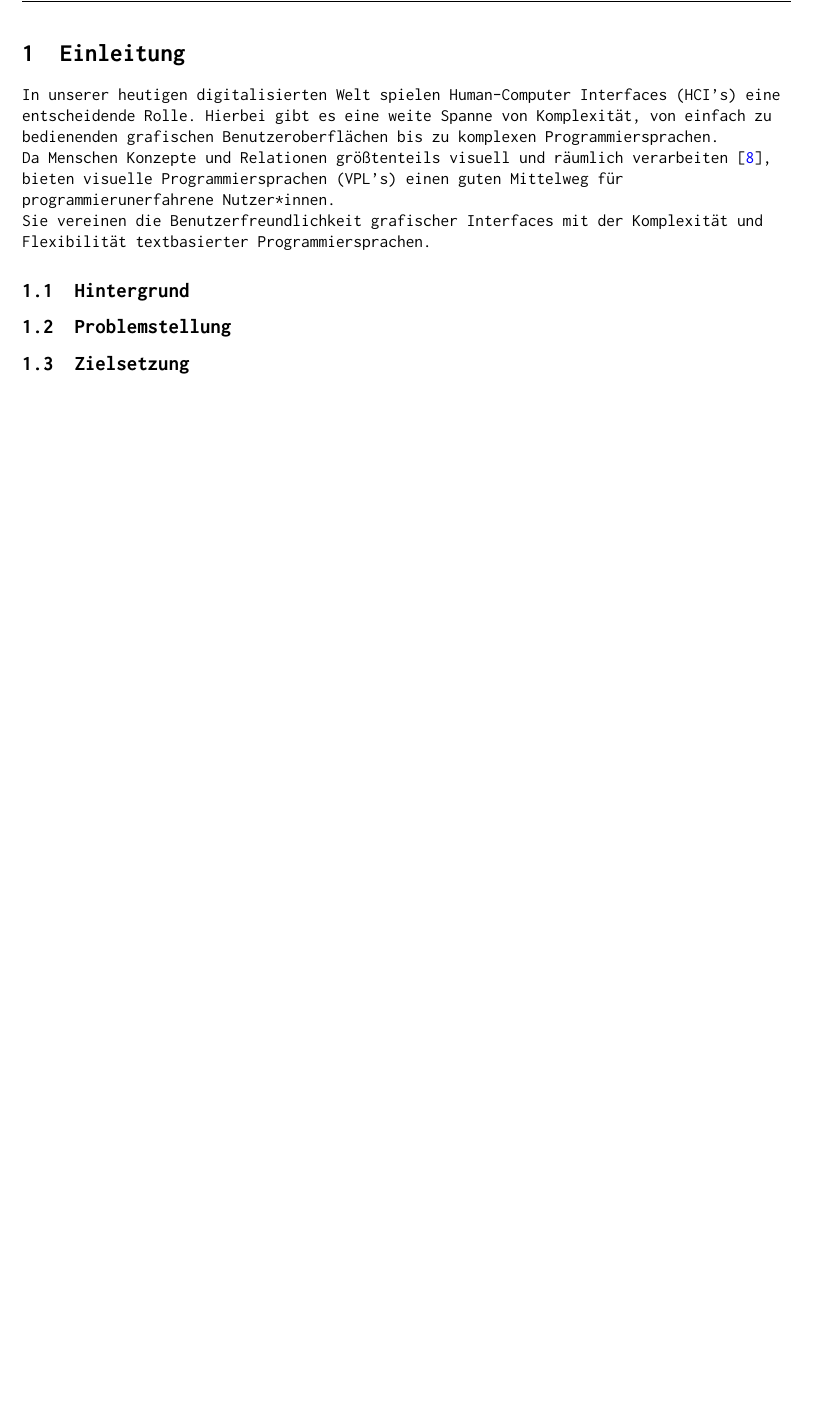
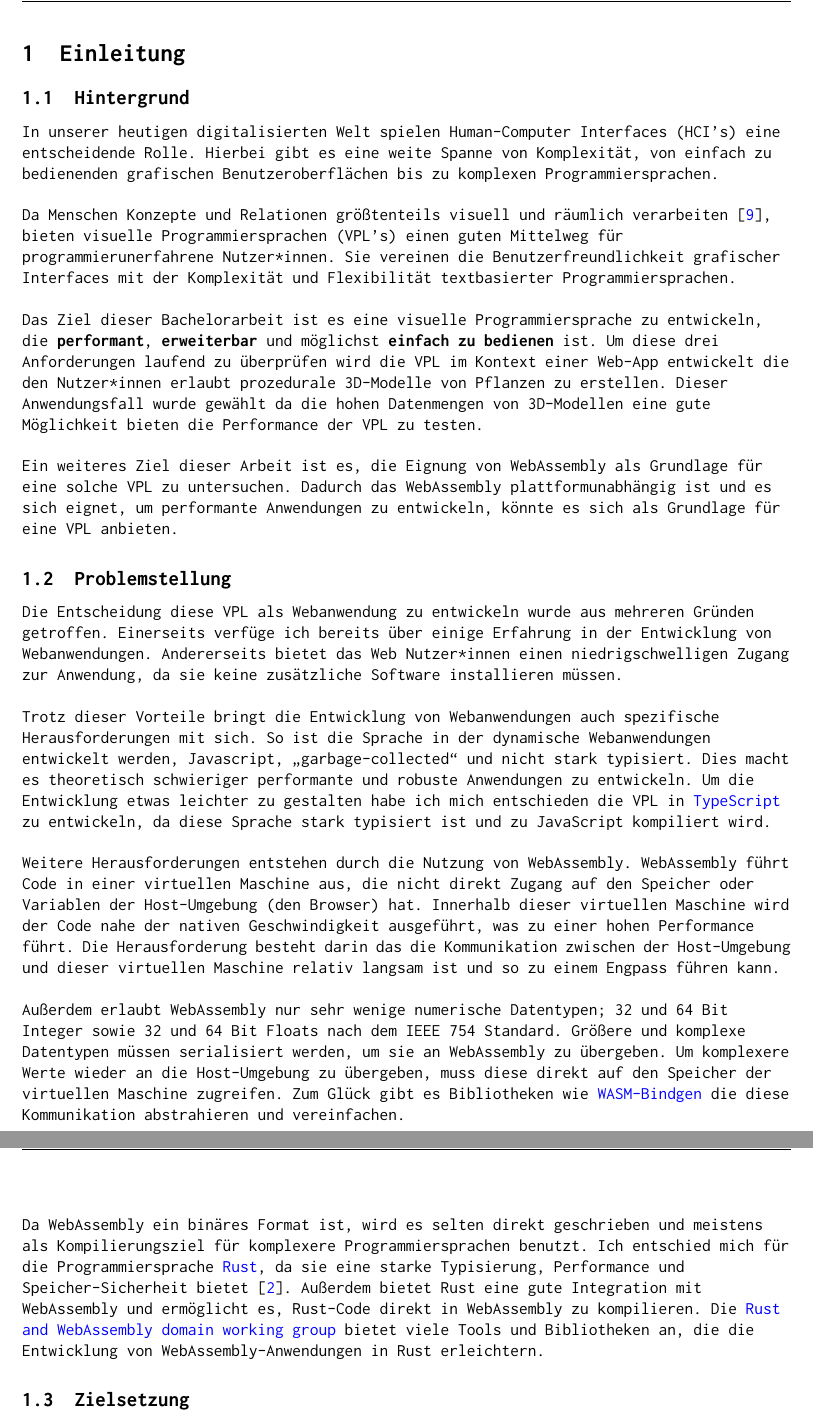
Before and after one commit to jim-fx/bachelor, a LaTeX document (bachelor.tex): part of page 4 of 15 before the commit and two parts of pages 4 and 5 of 16 after it, the two joined at a grey line, cut so that both start at the same text, the shorter picture padded with empty space. Compiled offline with pdfLaTeX.

Commit message:
feat: add problemstellung

```diff
--- a/bachelor.tex
+++ b/bachelor.tex
@@ -25,15 +25,53 @@
 \pagebreak
 
 \section{Einleitung}
+
+\subsection{Hintergrund}
 In unserer heutigen digitalisierten Welt spielen Human-Computer Interfaces (HCI's) eine entscheidende Rolle.
 Hierbei gibt es eine weite Spanne von Komplexität, von einfach zu bedienenden grafischen Benutzeroberflächen bis zu komplexen Programmiersprachen.
+\linebreak
+\linebreak
+Da Menschen Konzepte und Relationen größtenteils visuell und räumlich verarbeiten \cite{smith1975pygmalion}, bieten visuelle Programmiersprachen (VPL's) einen guten Mittelweg für programmierunerfahrene Nutzer*innen.
+Sie vereinen die Benutzerfreundlichkeit grafischer Interfaces mit der Komplexität und Flexibilität textbasierter Programmiersprachen.
+\linebreak
+\linebreak
+Das Ziel dieser Bachelorarbeit ist es eine visuelle Programmiersprache zu entwickeln, die \textbf{performant}, \textbf{erweiterbar} und möglichst \textbf{einfach zu bedienen} ist.
+Um diese drei Anforderungen laufend zu überprüfen wird die VPL im Kontext einer Web-App entwickelt die den Nutzer*innen erlaubt prozedurale 3D-Modelle von Pflanzen zu erstellen.
+Dieser Anwendungsfall wurde gewählt da die hohen Datenmengen von 3D-Modellen eine gute Möglichkeit bieten die Performance der VPL zu testen.
+\linebreak
+\linebreak
+Ein weiteres Ziel dieser Arbeit ist es, die Eignung von WebAssembly als Grundlage für eine solche VPL zu untersuchen.
+Dadurch das WebAssembly plattformunabhängig ist und es sich eignet, um performante Anwendungen zu entwickeln, könnte es sich als Grundlage für eine VPL anbieten.
 
-Da Menschen Konzepte und Relationen größtenteils visuell und räumlich verarbeiten \cite{smith1975pygmalion}, bieten visuelle Programmiersprachen (VPL's) einen guten Mittelweg für programmierunerfahrene Nutzer*innen.
+\subsection{Problemstellung}
 
-Sie vereinen die Benutzerfreundlichkeit grafischer Interfaces mit der Komplexität und Flexibilität textbasierter Programmiersprachen.
-
-\subsection{Hintergrund}
-\subsection{Problemstellung}
+Die Entscheidung diese VPL als Webanwendung zu entwickeln wurde aus mehreren Gründen getroffen.
+Einerseits verfüge ich bereits über einige Erfahrung in der Entwicklung von Webanwendungen.
+Andererseits bietet das Web Nutzer*innen einen niedrigschwelligen Zugang zur Anwendung, da sie keine zusätzliche Software installieren müssen.
+\linebreak
+\linebreak
+Trotz dieser Vorteile bringt die Entwicklung von Webanwendungen auch spezifische Herausforderungen mit sich.
+So ist die Sprache in der dynamische Webanwendungen entwickelt werden, Javascript, \qt{garbage-collected} und nicht stark typisiert.
+Dies macht es theoretisch schwieriger performante und robuste Anwendungen zu entwickeln.
+Um die Entwicklung etwas leichter zu gestalten habe ich mich entschieden die VPL in \link[TypeScript]{TypeScript} zu entwickeln, da diese Sprache stark typisiert ist und zu JavaScript kompiliert wird.
+\linebreak
+\linebreak
+Weitere Herausforderungen entstehen durch die Nutzung von WebAssembly.
+WebAssembly führt Code in einer virtuellen Maschine aus, die nicht direkt Zugang auf den Speicher oder Variablen der Host-Umgebung (den Browser) hat.
+Innerhalb dieser virtuellen Maschine wird der Code nahe der nativen Geschwindigkeit ausgeführt, was zu einer hohen Performance führt.
+Die Herausforderung besteht darin das die Kommunikation zwischen der Host-Umgebung und dieser virtuellen Maschine relativ langsam ist und so zu einem Engpass führen kann.
+\linebreak
+\linebreak
+Außerdem erlaubt WebAssembly nur sehr wenige numerische Datentypen; 32 und 64 Bit Integer sowie 32 und 64 Bit Floats nach dem IEEE 754 Standard.
+Größere und komplexe Datentypen müssen serialisiert werden, um sie an WebAssembly zu übergeben.
+Um komplexere Werte wieder an die Host-Umgebung zu übergeben, muss diese direkt auf den Speicher der virtuellen Maschine zugreifen.
+Zum Glück gibt es Bibliotheken wie \link[WASM-Bindgen]{WASM-Bindgen} die diese Kommunikation abstrahieren und vereinfachen.
+\linebreak
+\linebreak
+Da WebAssembly ein binäres Format ist, wird es selten direkt geschrieben und meistens als Kompilierungsziel für komplexere Programmiersprachen benutzt.
+Ich entschied mich für die Programmiersprache \link[Rust]{Rust}, da sie eine starke Typisierung, Performance und Speicher-Sicherheit bietet \cite{bugden2022rust}.
+Außerdem bietet Rust eine gute Integration mit WebAssembly und ermöglicht es, Rust-Code direkt in WebAssembly zu kompilieren.
+Die \href{https://rustwasm.github.io/}{Rust and WebAssembly domain working group} bietet viele Tools und Bibliotheken an, die die Entwicklung von WebAssembly-Anwendungen in Rust erleichtern.
 \subsection{Zielsetzung}
 \subsection{Forschungsfragen}
 
```
Also changed, not shown: refs.bib (+19 -0 lines), bachelor.tex (33 more changed lines).
